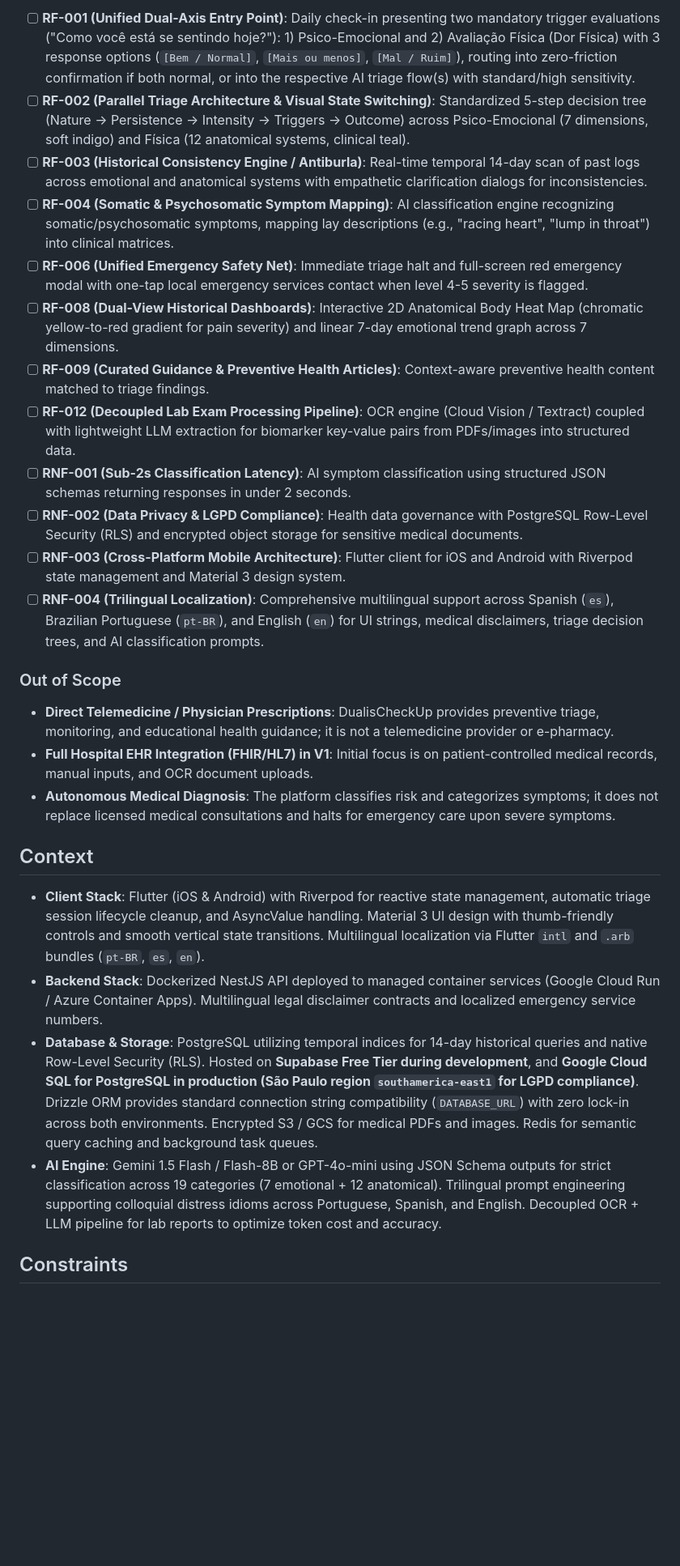
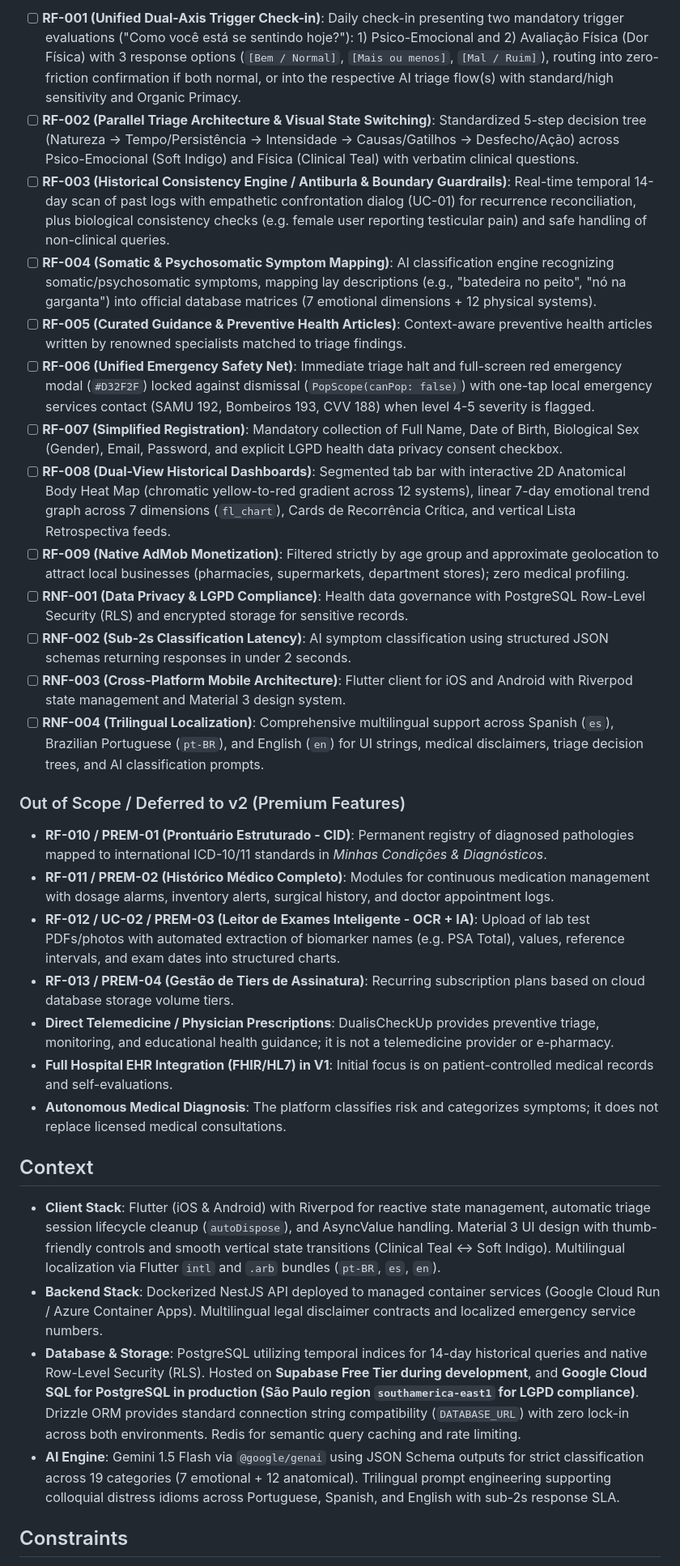
Before and after one commit to devdualis/dualis, a Markdown page: .planning/PROJECT.md, the part around one of its changes. Shown at 81% size. GitHub-like rendering; blank space fills up the shorter version.

Commit message:
docs(planning): match requirements and roadmap with SRS v1.0 free tier

```diff
--- a/.planning/PROJECT.md
+++ b/.planning/PROJECT.md
@@ -25,29 +29,34 @@ Unified, safe, and clinically consistent daily health triage bridging somatic/ph
 
-- [ ] **RF-001 (Unified Dual-Axis Entry Point)**: Daily check-in presenting two mandatory trigger evaluations ("Como você está se sentindo hoje?"): 1) Psico-Emocional and 2) Avaliação Física (Dor Física) with 3 response options (`[Bem / Normal]`, `[Mais ou menos]`, `[Mal / Ruim]`), routing into zero-friction confirmation if both normal, or into the respective AI triage flow(s) with standard/high sensitivity.
-- [ ] **RF-002 (Parallel Triage Architecture & Visual State Switching)**: Standardized 5-step decision tree (Nature → Persistence → Intensity → Triggers → Outcome) across Psico-Emocional (7 dimensions, soft indigo) and Física (12 anatomical systems, clinical teal).
-- [ ] **RF-003 (Historical Consistency Engine / Antiburla)**: Real-time temporal 14-day scan of past logs across emotional and anatomical systems with empathetic clarification dialogs for inconsistencies.
-- [ ] **RF-004 (Somatic & Psychosomatic Symptom Mapping)**: AI classification engine recognizing somatic/psychosomatic symptoms, mapping lay descriptions (e.g., "racing heart", "lump in throat") into clinical matrices.
-- [ ] **RF-006 (Unified Emergency Safety Net)**: Immediate triage halt and full-screen red emergency modal with one-tap local emergency services contact when level 4-5 severity is flagged.
-- [ ] **RF-008 (Dual-View Historical Dashboards)**: Interactive 2D Anatomical Body Heat Map (chromatic yellow-to-red gradient for pain severity) and linear 7-day emotional trend graph across 7 dimensions.
-- [ ] **RF-009 (Curated Guidance & Preventive Health Articles)**: Context-aware preventive health content matched to triage findings.
-- [ ] **RF-012 (Decoupled Lab Exam Processing Pipeline)**: OCR engine (Cloud Vision / Textract) coupled with lightweight LLM extraction for biomarker key-value pairs from PDFs/images into structured data.
-- [ ] **RNF-001 (Sub-2s Classification Latency)**: AI symptom classification using structured JSON schemas returning responses in under 2 seconds.
-- [ ] **RNF-002 (Data Privacy & LGPD Compliance)**: Health data governance with PostgreSQL Row-Level Security (RLS) and encrypted object storage for sensitive medical documents.
+- [ ] **RF-001 (Unified Dual-Axis Trigger Check-in)**: Daily check-in presenting two mandatory trigger evaluations ("Como você está se sentindo hoje?"): 1) Psico-Emocional and 2) Avaliação Física (Dor Física) with 3 response options (`[Bem / Normal]`, `[Mais ou menos]`, `[Mal / Ruim]`), routing into zero-friction confirmation if both normal, or into the respective AI triage flow(s) with standard/high sensitivity and Organic Primacy.
+- [ ] **RF-002 (Parallel Triage Architecture & Visual State Switching)**: Standardized 5-step decision tree (Natureza → Tempo/Persistência → Intensidade → Causas/Gatilhos → Desfecho/Ação) across Psico-Emocional (Soft Indigo) and Física (Clinical Teal) with verbatim clinical questions.
+- [ ] **RF-003 (Historical Consistency Engine / Antiburla & Boundary Guardrails)**: Real-time temporal 14-day scan of past logs with empathetic confrontation dialog (UC-01) for recurrence reconciliation, plus biological consistency checks (e.g. female user reporting testicular pain) and safe handling of non-clinical queries.
+- [ ] **RF-004 (Somatic & Psychosomatic Symptom Mapping)**: AI classification engine recognizing somatic/psychosomatic symptoms, mapping lay descriptions (e.g., "batedeira no peito", "nó na garganta") into official database matrices (7 emotional dimensions + 12 physical systems).
+- [ ] **RF-005 (Curated Guidance & Preventive Health Articles)**: Context-aware preventive health articles written by renowned specialists matched to triage findings.
+- [ ] **RF-006 (Unified Emergency Safety Net)**: Immediate triage halt and full-screen red emergency modal (`#D32F2F`) locked against dismissal (`PopScope(canPop: false)`) with one-tap local emergency services contact (SAMU 192, Bombeiros 193, CVV 188) when level 4-5 severity is flagged.
+- [ ] **RF-007 (Simplified Registration)**: Mandatory collection of Full Name, Date of Birth, Biological Sex (Gender), Email, Password, and explicit LGPD health data privacy consent checkbox.
+- [ ] **RF-008 (Dual-View Historical Dashboards)**: Segmented tab bar with interactive 2D Anatomical Body Heat Map (chromatic yellow-to-red gradient across 12 systems), linear 7-day emotional trend graph across 7 dimensions (`fl_chart`), Cards de Recorrência Crítica, and vertical Lista Retrospectiva feeds.
+- [ ] **RF-009 (Native AdMob Monetization)**: Filtered strictly by age group and approximate geolocation to attract local businesses (pharmacies, supermarkets, department stores); zero medical profiling.
+- [ ] **RNF-001 (Data Privacy & LGPD Compliance)**: Health data governance with PostgreSQL Row-Level Security (RLS) and encrypted storage for sensitive records.
+- [ ] **RNF-002 (Sub-2s Classification Latency)**: AI symptom classification using structured JSON schemas returning responses in under 2 seconds.
 - [ ] **RNF-003 (Cross-Platform Mobile Architecture)**: Flutter client for iOS and Android with Riverpod state management and Material 3 design system.
 - [ ] **RNF-004 (Trilingual Localization)**: Comprehensive multilingual support across Spanish (`es`), Brazilian Portuguese (`pt-BR`), and English (`en`) for UI strings, medical disclaimers, triage decision trees, and AI classification prompts.
 
-### Out of Scope
+### Out of Scope / Deferred to v2 (Premium Features)
 
+- **RF-010 / PREM-01 (Prontuário Estruturado - CID)**: Permanent registry of diagnosed pathologies mapped to international ICD-10/11 standards in *Minhas Condições & Diagnósticos*.
+- **RF-011 / PREM-02 (Histórico Médico Completo)**: Modules for continuous medication management with dosage alarms, inventory alerts, surgical history, and doctor appointment logs.
+- **RF-012 / UC-02 / PREM-03 (Leitor de Exames Inteligente - OCR + IA)**: Upload of lab test PDFs/photos with automated extraction of biomarker names (e.g. PSA Total), values, reference intervals, and exam dates into structured charts.
+- **RF-013 / PREM-04 (Gestão de Tiers de Assinatura)**: Recurring subscription plans based on cloud database storage volume tiers.
 - **Direct Telemedicine / Physician Prescriptions**: DualisCheckUp provides preventive triage, monitoring, and educational health guidance; it is not a telemedicine provider or e-pharmacy.
-- **Full Hospital EHR Integration (FHIR/HL7) in V1**: Initial focus is on patient-controlled medical records, manual inputs, and OCR document uploads.
-- **Autonomous Medical Diagnosis**: The platform classifies risk and categorizes symptoms; it does not replace licensed medical consultations and halts for emergency care upon severe symptoms.
+- **Full Hospital EHR Integration (FHIR/HL7) in V1**: Initial focus is on patient-controlled medical records and self-evaluations.
+- **Autonomous Medical Diagnosis**: The platform classifies risk and categorizes symptoms; it does not replace licensed medical consultations.
 
 ## Context
 
-- **Client Stack**: Flutter (iOS & Android) with Riverpod for reactive state management, automatic triage session lifecycle cleanup, and AsyncValue handling. Material 3 UI design with thumb-friendly controls and smooth vertical state transitions. Multilingual localization via Flutter `intl` and `.arb` bundles (`pt-BR`, `es`, `en`).
+- **Client Stack**: Flutter (iOS & Android) with Riverpod for reactive state management, automatic triage session lifecycle cleanup (`autoDispose`), and AsyncValue handling. Material 3 UI design with thumb-friendly controls and smooth vertical state transitions (Clinical Teal ↔ Soft Indigo). Multilingual localization via Flutter `intl` and `.arb` bundles (`pt-BR`, `es`, `en`).
 - **Backend Stack**: Dockerized NestJS API deployed to managed container services (Google Cloud Run / Azure Container Apps). Multilingual legal disclaimer contracts and localized emergency service numbers.
-- **Database & Storage**: PostgreSQL utilizing temporal indices for 14-day historical queries and native Row-Level Security (RLS). Hosted on **Supabase Free Tier during development**, and **Google Cloud SQL for PostgreSQL in production (São Paulo region `southamerica-east1` for LGPD compliance)**. Drizzle ORM provides standard connection string compatibility (`DATABASE_URL`) with zero lock-in across both environments. Encrypted S3 / GCS for medical PDFs and images. Redis for semantic query caching and background task queues.
-- **AI Engine**: Gemini 1.5 Flash / Flash-8B or GPT-4o-mini using JSON Schema outputs for strict classification across 19 categories (7 emotional + 12 anatomical). Trilingual prompt engineering supporting colloquial distress idioms across Portuguese, Spanish, and English. Decoupled OCR + LLM pipeline for lab reports to optimize token cost and accuracy.
+- **Database & Storage**: PostgreSQL utilizing temporal indices for 14-day historical queries and native Row-Level Security (RLS). Hosted on **Supabase Free Tier during development**, and **Google Cloud SQL for PostgreSQL in production (São Paulo region `southamerica-east1` for LGPD compliance)**. Drizzle ORM provides standard connection string compatibility (`DATABASE_URL`) with zero lock-in across both environments. Redis for semantic query caching and rate limiting.
+- **AI Engine**: Gemini 1.5 Flash via `@google/genai` using JSON Schema outputs for strict classification across 19 categories (7 emotional + 12 anatomical). Trilingual prompt engineering supporting colloquial distress idioms across Portuguese, Spanish, and English with sub-2s response SLA.
 
 ## Constraints
 
```
Also changed, not shown: other parts of .planning/PROJECT.md (+14 -22 lines).
